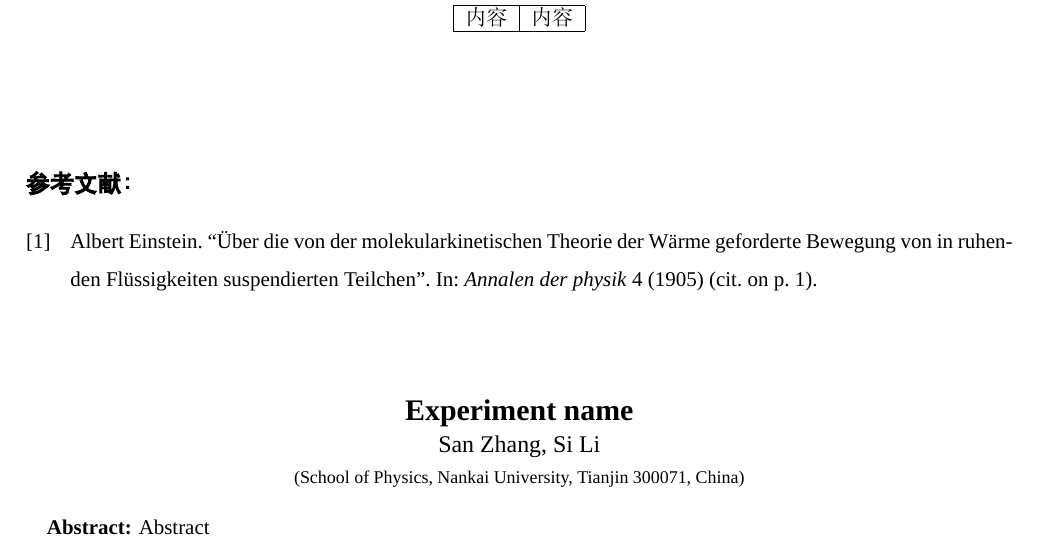
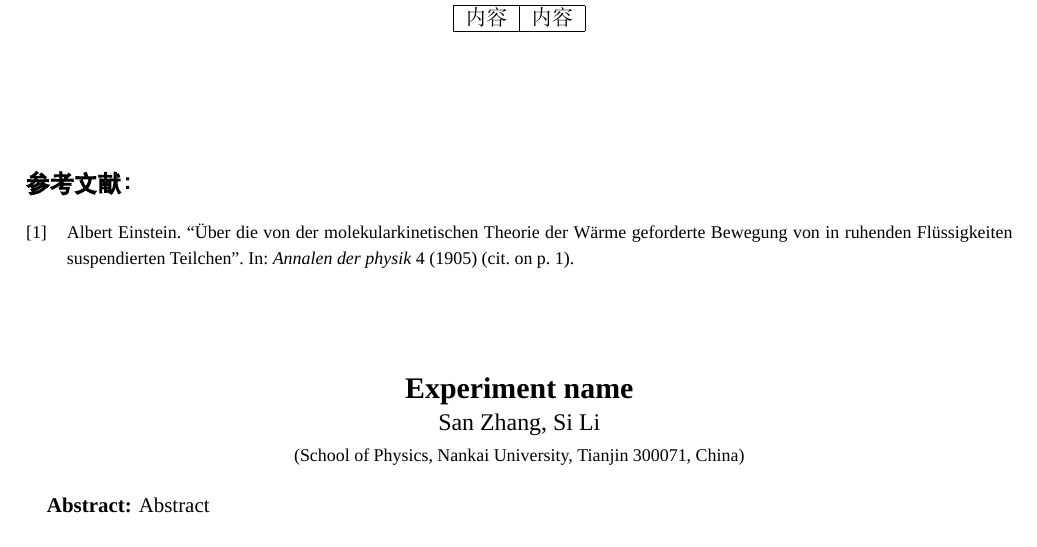
Before and after one commit to Manontel/NKU-, a LaTeX document (main.tex): part of page 2 of 2, cut so that both start at the same text. Compiled offline with XeLaTeX; a missing font is replaced by an installed copy or a similar font.

Commit message:
Add files via upload

```diff
--- a/main.tex
+++ b/main.tex
@@ -13,8 +13,6 @@
 \usepackage{authblk}
 \usepackage{setspace}
 \usepackage[hang,flushmargin]{footmisc}
-\usepackage{etoolbox}
-\AtBeginEnvironment{thebibliography}{\xiaowu}
 \usepackage[hyperref=true,backend=biber,sorting=none,backref=true]{biblatex}
 \addbibresource{reference.bib}
 
@@ -29,6 +27,7 @@
 \newcommand{\wuhao}{\fontsize{10.5pt}{10.5pt}\selectfont}
 \newcommand{\xiaowu}{\fontsize{9pt}{9pt}\selectfont}
 \newcommand{\liuhao}{\fontsize{7.5pt}{7.5pt}\selectfont}
+\renewcommand*{\bibfont}{\xiaowu}
 % 标题格式
 \titleformat{\section}{\hei\xiaosi\bfseries}{\thesection}{1em}{}
 \titleformat{\subsection}{\hei\wuhao\bfseries}{\thesubsection}{1em}{}
@@ -159,9 +158,7 @@
 
 ~\\
 
-\xiaowu
 \printbibliography[title={\xiaosi\hei\bfseries 参考文献：}]
-\wuhao
 
 %------------------------------------------------------------
 % 以下为英文部分
```
Also changed, not shown: main.pdf.
